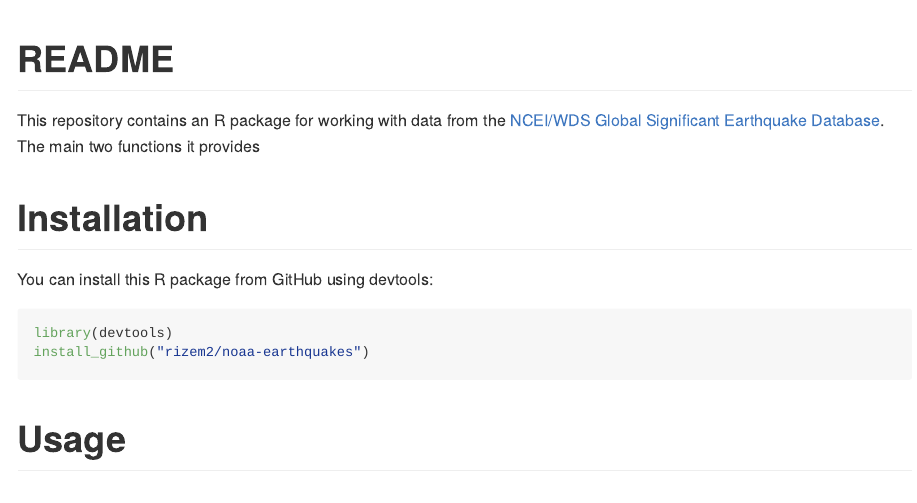
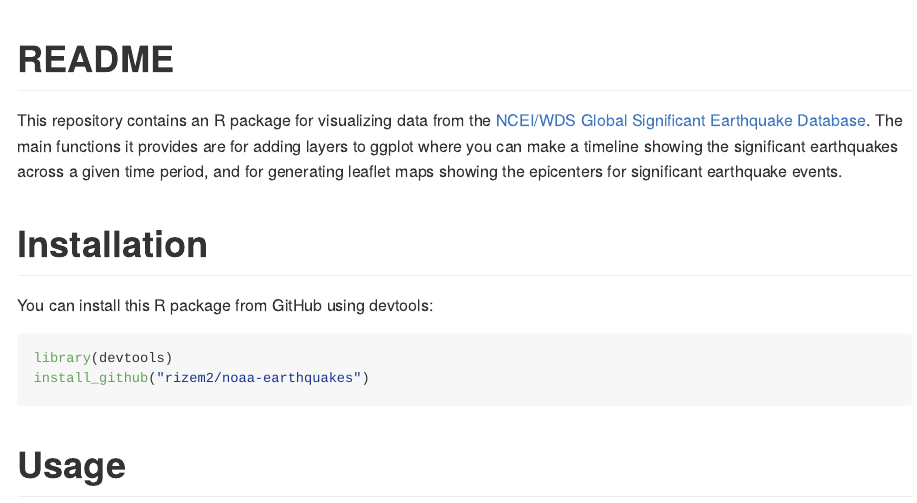
Before and after one commit to rsizem2/noaa-earthquakes, an R Markdown document (README.Rmd): the page in a window 1100 px wide, from its top. The pictures show the output file README.md that the author committed with the source, drawn offline in the style of GitHub; badge pictures from the web are left out.

Commit message:
update README and vignette

```diff
--- a/README.Rmd
+++ b/README.Rmd
@@ -22,7 +22,7 @@ knitr::opts_chunk$set(
 [![Travis build status](https://travis-ci.com/rsizem2/noaa-earthquakes.svg?branch=master)](https://travis-ci.com/rsizem2/noaa-earthquakes)
 <!-- badges: end -->
 
-This repository contains an R package for working with data from the [NCEI/WDS Global Significant Earthquake Database](https://www.ngdc.noaa.gov/hazel/view/hazards/earthquake/search). The main two functions it provides
+This repository contains an R package for visualizing data from the [NCEI/WDS Global Significant Earthquake Database](https://www.ngdc.noaa.gov/hazel/view/hazards/earthquake/search). The main functions it provides are for adding layers to ggplot where you can make a timeline showing the significant earthquakes across a given time period, and for generating leaflet maps showing the epicenters for significant earthquake events.
 
 
 # Installation
```
Also changed, not shown: vignettes/earthquakes.Rmd (+1 -1 lines), README.md, 1 other file.
